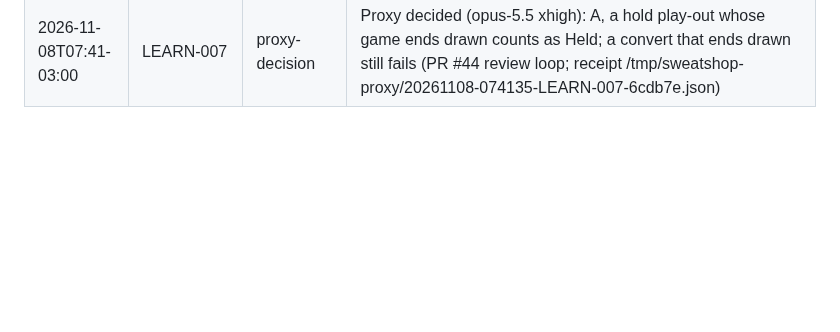
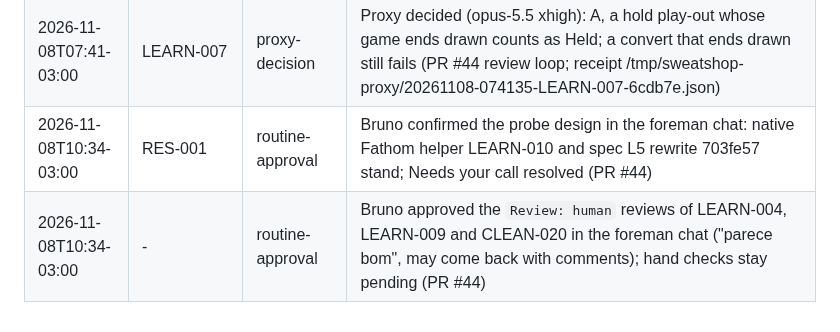
Before and after one commit to Laginho/P-Chess, a Markdown page: .scratch/interventions.md, the part around the change. GitHub-like rendering; blank space fills up the shorter version.

Commit message:
chore: record Bruno's decisions on PR #44
Co-Authored-By: Claude Opus 5.5 <noreply@anthropic.com>

```diff
--- a/.scratch/interventions.md
+++ b/.scratch/interventions.md
@@ -116,3 +116,5 @@
 | 2026-11-08T05:35-03:00 | LEARN-008 | automatic-recovery | Foreman: driver parked a valid handoff as incomplete because its test-file pattern reads production ui/pass_test.gd as a test; every commit verified pure; to-review restored on session 9fa4730, driver relaunched; merged |
 | 2026-11-08T06:28-03:00 | REV-011 | proxy-decision | Proxy decided (opus-5.5 xhigh): default_line_length 3 in data/course/rook-endgames.json for From your game positions; driver-asked after the stage's own call went unrecorded (receipt /tmp/sweatshop-proxy/20261108-062810-REV-011-ebb3e4.json) |
 | 2026-11-08T07:41-03:00 | LEARN-007 | proxy-decision | Proxy decided (opus-5.5 xhigh): A, a hold play-out whose game ends drawn counts as Held; a convert that ends drawn still fails (PR #44 review loop; receipt /tmp/sweatshop-proxy/20261108-074135-LEARN-007-6cdb7e.json) |
+| 2026-11-08T10:34-03:00 | RES-001 | routine-approval | Bruno confirmed the probe design in the foreman chat: native Fathom helper LEARN-010 and spec L5 rewrite 703fe57 stand; Needs your call resolved (PR #44) |
+| 2026-11-08T10:34-03:00 | - | routine-approval | Bruno approved the `Review: human` reviews of LEARN-004, LEARN-009 and CLEAN-020 in the foreman chat ("parece bom", may come back with comments); hand checks stay pending (PR #44) |
```
